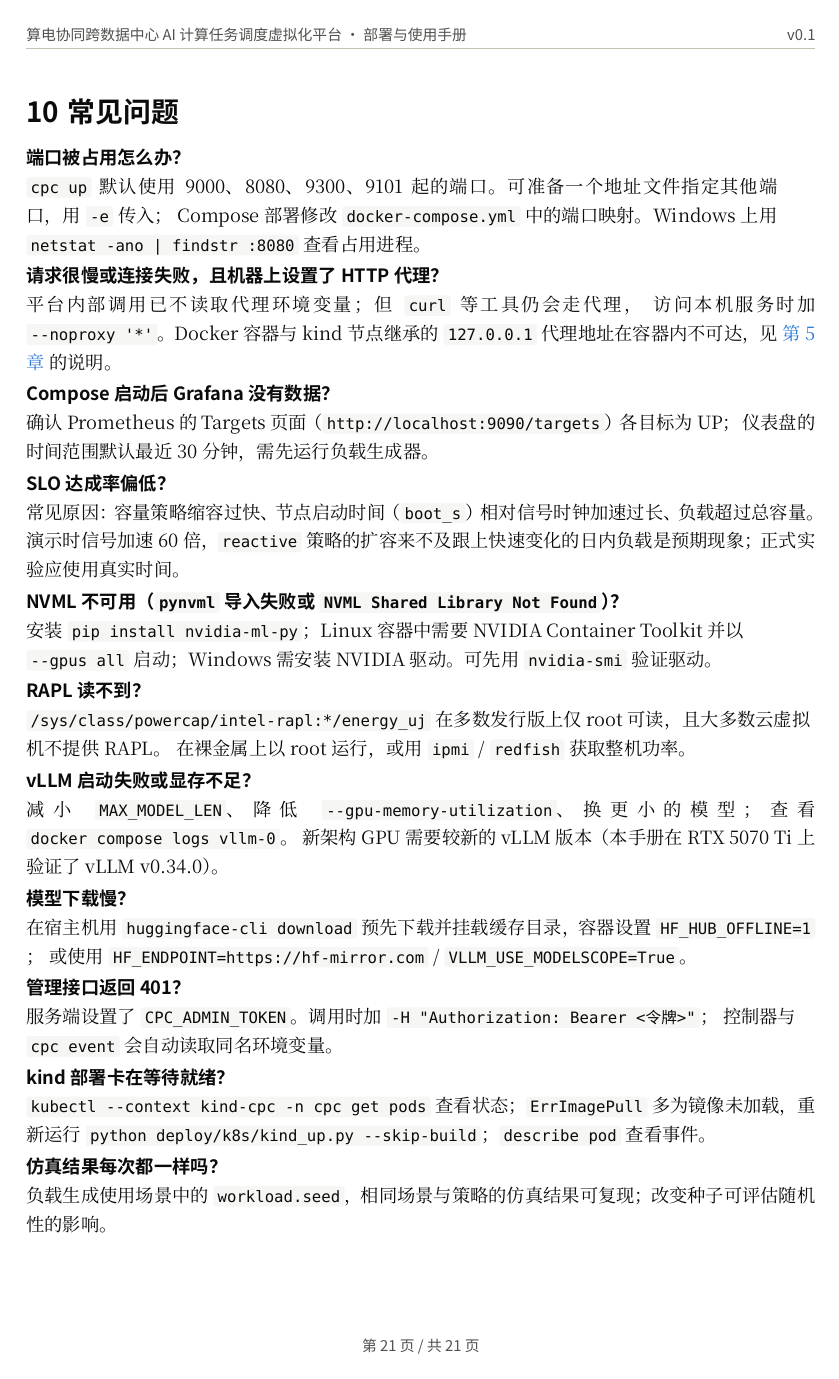
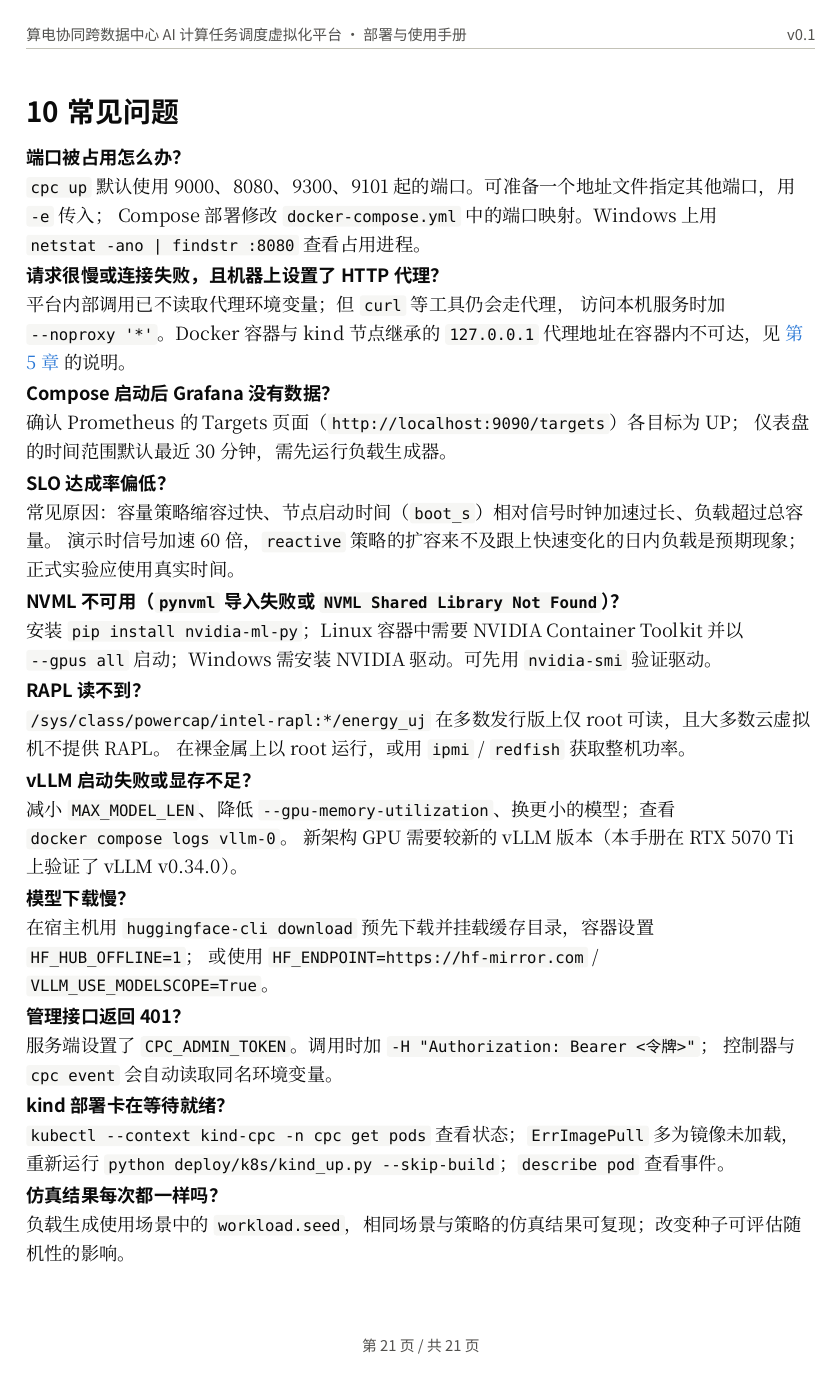
Before and after one commit to X1ngChui/cpc-platform, a Typst document (docs/guide/main.typ, which reads docs/guide/ch5-dev.typ): page 22 of 22. Compiled offline with Typst 0.15; a missing font is replaced by an installed copy or a similar font.

Commit message:
Guide: no justification in FAQ blocks
Co-Authored-By: Claude Opus 5.5 <noreply@anthropic.com>

```diff
--- a/docs/guide/ch5-dev.typ
+++ b/docs/guide/ch5-dev.typ
@@ -60,7 +60,7 @@ Linux 上若缺少中文字体，安装 `fonts-noto-cjk`。
 
 = 常见问题 <g-faq>
 
-#let qa(q, a) = block(below: 1em, [#strong(q) \ #a])
+#let qa(q, a) = block(below: 1em, { set par(justify: false, first-line-indent: 0em); [#strong(q) \ #a] })
 
 #qa[端口被占用怎么办？][`cpc up` 默认使用 9000、8080、9300、9101 起的端口。可准备一个地址文件指定其他端口，用 `-e` 传入；
 Compose 部署修改 `docker-compose.yml` 中的端口映射。Windows 上用 `netstat -ano | findstr :8080` 查看占用进程。]
```
Also changed, not shown: docs/pdf/guide.pdf.
